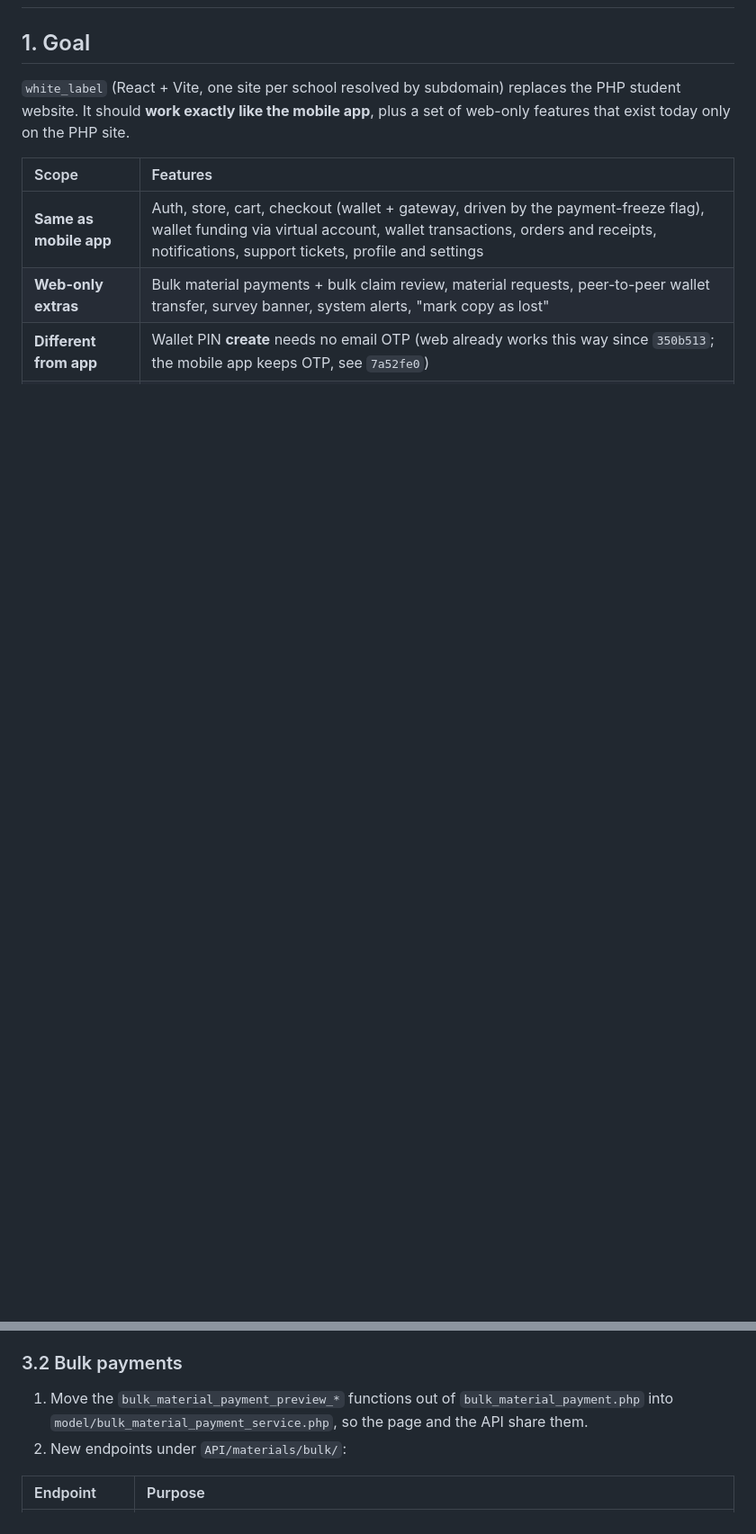
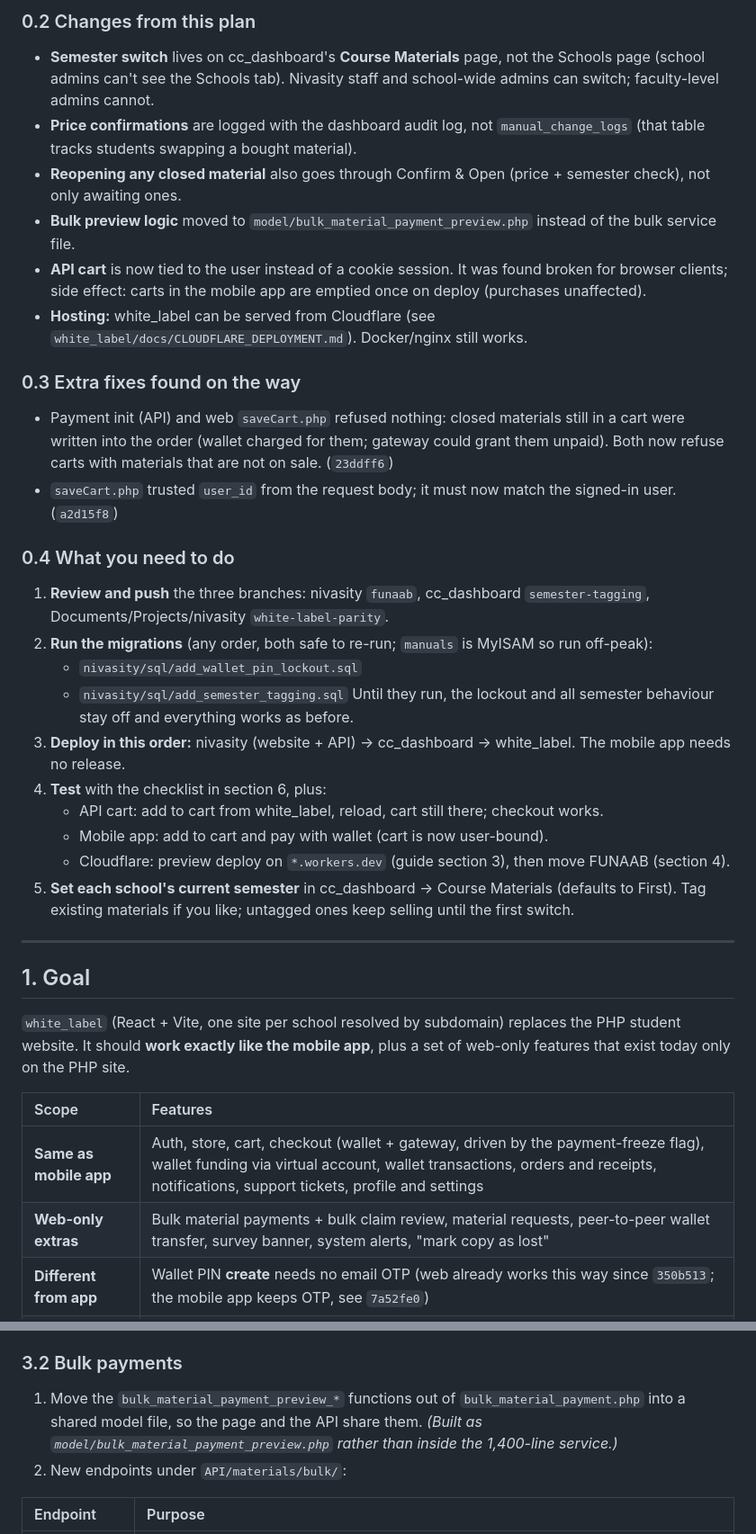
Before and after one commit to samakins672/nivasity, a Markdown page: docs/WHITE_LABEL_TRANSITION_PLAN.md, 2 parts joined by grey strips. Shown at 90% size. Rendered like a GitHub page; blank space fills up the shorter version.

Commit message:
docs: add rollout status, deviations and remaining steps to white label plan
Co-Authored-By: Claude Opus 5.5 <noreply@anthropic.com>

```diff
--- a/docs/WHITE_LABEL_TRANSITION_PLAN.md
+++ b/docs/WHITE_LABEL_TRANSITION_PLAN.md
@@ -2,3 +23,32 @@
+### 0.2 Changes from this plan
+
+- **Semester switch** lives on cc_dashboard's **Course Materials** page, not the Schools page (school admins can't see the Schools tab). Nivasity staff and school-wide admins can switch; faculty-level admins cannot.
+- **Price confirmations** are logged with the dashboard audit log, not `manual_change_logs` (that table tracks students swapping a bought material).
+- **Reopening any closed material** also goes through Confirm & Open (price + semester check), not only awaiting ones.
+- **Bulk preview logic** moved to `model/bulk_material_payment_preview.php` instead of the bulk service file.
+- **API cart** is now tied to the user instead of a cookie session. It was found broken for browser clients; side effect: carts in the mobile app are emptied once on deploy (purchases unaffected).
+- **Hosting:** white_label can be served from Cloudflare (see `white_label/docs/CLOUDFLARE_DEPLOYMENT.md`). Docker/nginx still works.
+
+### 0.3 Extra fixes found on the way
+
+- Payment init (API) and web `saveCart.php` refused nothing: closed materials still in a cart were written into the order (wallet charged for them; gateway could grant them unpaid). Both now refuse carts with materials that are not on sale. (`23ddff6`)
+- `saveCart.php` trusted `user_id` from the request body; it must now match the signed-in user. (`a2d15f8`)
+
+### 0.4 What you need to do
+
+1. **Review and push** the three branches: nivasity `funaab`, cc_dashboard `semester-tagging`, Documents/Projects/nivasity `white-label-parity`.
+2. **Run the migrations** (any order, both safe to re-run; `manuals` is MyISAM so run off-peak):
+   - `nivasity/sql/add_wallet_pin_lockout.sql`
+   - `nivasity/sql/add_semester_tagging.sql`
+   Until they run, the lockout and all semester behaviour stay off and everything works as before.
+3. **Deploy in this order:** nivasity (website + API) → cc_dashboard → white_label. The mobile app needs no release.
+4. **Test** with the checklist in section 6, plus:
+   - API cart: add to cart from white_label, reload, cart still there; checkout works.
+   - Mobile app: add to cart and pay with wallet (cart is now user-bound).
+   - Cloudflare: preview deploy on `*.workers.dev` (guide section 3), then move FUNAAB (section 4).
+5. **Set each school's current semester** in cc_dashboard → Course Materials (defaults to First). Tag existing materials if you like; untagged ones keep selling until the first switch.
+
+---
 
 ## 1. Goal
 
@@ -74,7 +124,7 @@ All new endpoints follow the existing API conventions: `authenticateApiRequest($
 **Recommendation on direct PIN:** allow `set_pin_direct` only when the user **has no PIN yet**. Changing an existing PIN should require the current PIN, and "forgot PIN" should keep the OTP flow. Otherwise a hijacked session can reset the PIN and drain the wallet. The web site today allows overwriting without either check, so fix `model/wallet-pin.php` the same way.
 
 ### 3.2 Bulk payments
-1. Move the `bulk_material_payment_preview_*` functions out of `bulk_material_payment.php` into `model/bulk_material_payment_service.php`, so the page and the API share them.
+1. Move the `bulk_material_payment_preview_*` functions out of `bulk_material_payment.php` into a shared model file, so the page and the API share them. *(Built as `model/bulk_material_payment_preview.php` rather than inside the 1,400-line service.)*
 2. New endpoints under `API/materials/bulk/`:
 
 | Endpoint | Purpose |
```
Also changed, not shown: other parts of docs/WHITE_LABEL_TRANSITION_PLAN.md (+30 -4 lines).
